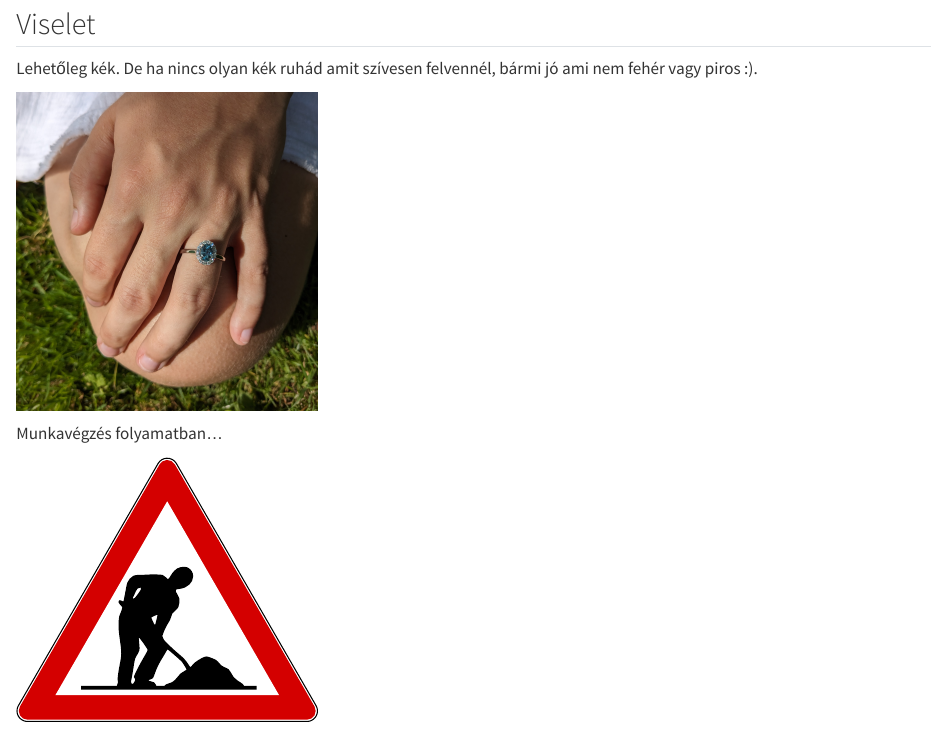
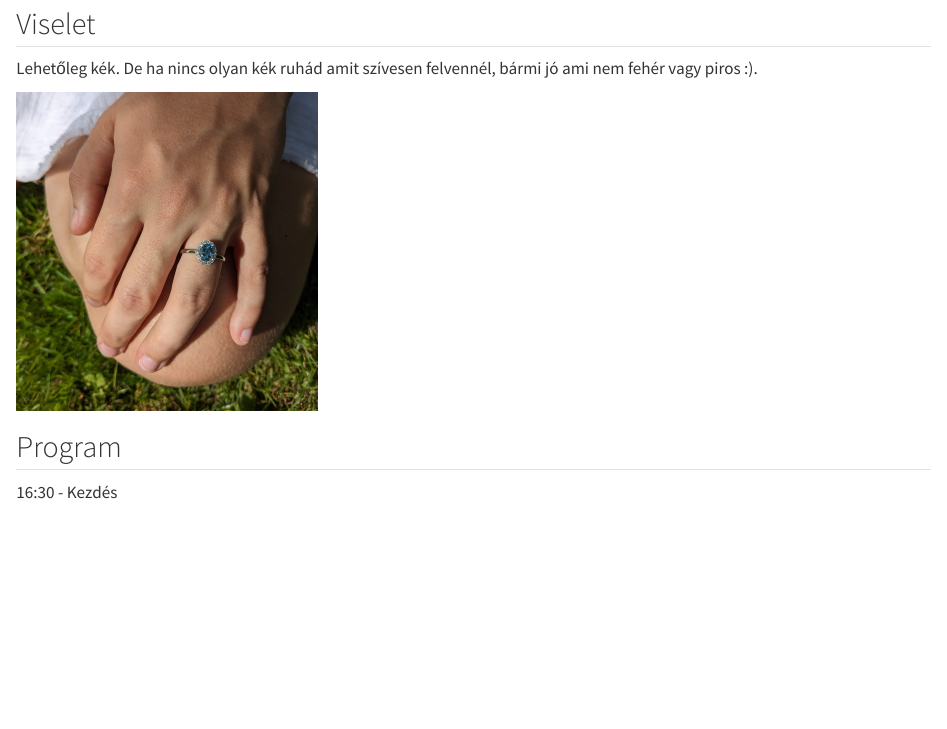
Before and after one commit to Cpetak/esk_honlap_HU, a Quarto document (info.qmd): the page in a window 1100 px wide, from 80 px down. Rendered offline with R 4.5, knitr and Pandoc in place of Quarto, with nearby package versions.

```diff
--- a/info.qmd
+++ b/info.qmd
@@ -10,6 +10,6 @@
 
 ![](images/blue_ring.jpg){width="300" fig-align="center"}
 
-Munkavégzés folyamatban...
+## Program
 
-![](images/lavori.svg){width="300" fig-align="center"}
+16:30 - Kezdés
```
Also changed, not shown: docs/search.json, 10 other files.
